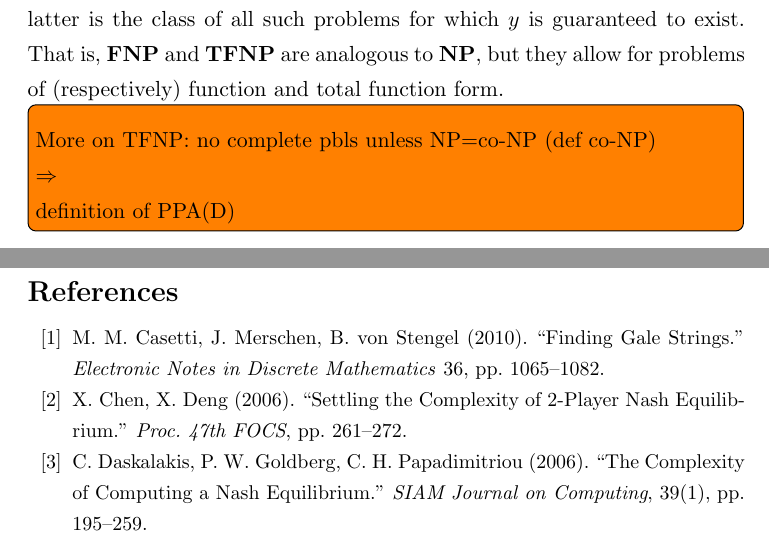
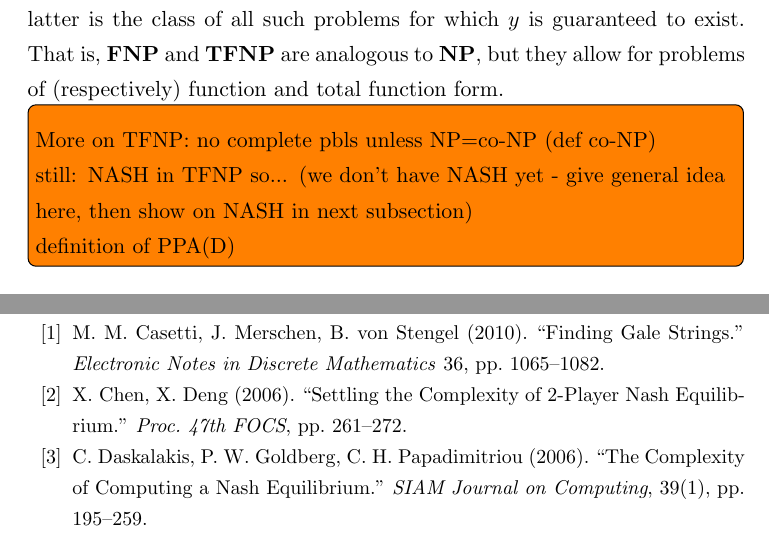
Before and after one commit to mmcasetti/mphil-thesis, a LaTeX document (current/background-subsection.tex, which reads current/background.tex): two parts of pages 3 and 4 of 4 before the commit and two parts of pages 3 and 5 of 5 after it, joined at a grey line, cut so that both start at the same text. Compiled offline with pdfLaTeX.

```diff
--- a/current/background.tex
+++ b/current/background.tex
@@ -109,7 +109,8 @@
 
 More on TFNP: no complete pbls unless NP=co-NP (def co-NP)
 
-$\Rightarrow$
+still: NASH in TFNP so... (we don't have NASH yet - give general idea here,
+then show on NASH in next subsection)
 
 definition of PPA(D)
 }
```
